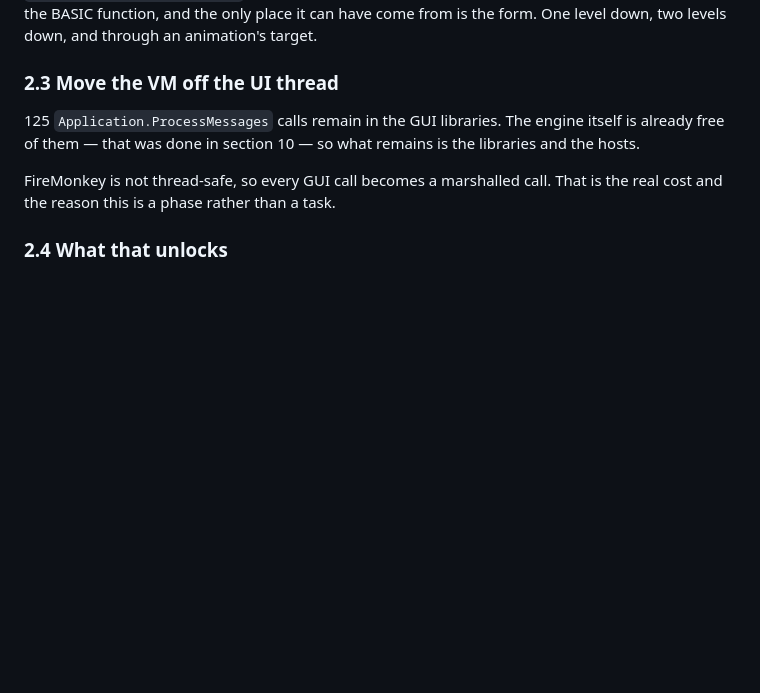
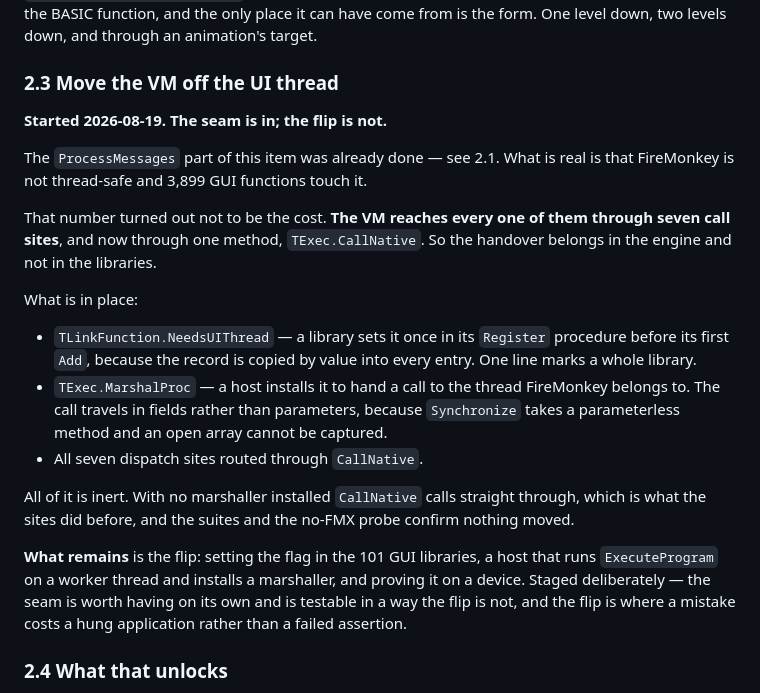
Before and after one commit to AndreMurtaX/Plan9Basic, a Markdown page: docs/PLAN-restructure.md, the part around the change. Drawn GitHub-style; blank space fills up the shorter version.

Commit message:
docs: record the marshalling seam, and what 2.3 still owes
The engine change is 3316a22. This carries the pointer and the plan
entry, which says plainly that 2.3 is started rather than done.

The measurement that made it tractable: moving the VM off the UI thread
looked like it needed marshalling in 3,899 GUI functions, and it needs
it in one method, because that is how many places the VM calls native
code from.

What remains is the flip -- flags in the 101 GUI libraries, a host that
runs on a worker and installs a marshaller, and a device to prove it on.
Staged deliberately, because a mistake there costs a hung application
rather than a failed assertion.

Co-Authored-By: Claude Opus 5 <noreply@anthropic.com>

```diff
--- a/docs/PLAN-restructure.md
+++ b/docs/PLAN-restructure.md
@@ -285,12 +285,35 @@ target.
 
 ### 2.3 Move the VM off the UI thread
 
-125 `Application.ProcessMessages` calls remain in the GUI libraries. The engine
-itself is already free of them — that was done in section 10 — so what remains
-is the libraries and the hosts.
+**Started 2026-08-19. The seam is in; the flip is not.**
 
-FireMonkey is not thread-safe, so every GUI call becomes a marshalled call. That
-is the real cost and the reason this is a phase rather than a task.
+The `ProcessMessages` part of this item was already done — see 2.1. What is real
+is that FireMonkey is not thread-safe and 3,899 GUI functions touch it.
+
+That number turned out not to be the cost. **The VM reaches every one of them
+through seven call sites**, and now through one method, `TExec.CallNative`. So
+the handover belongs in the engine and not in the libraries.
+
+What is in place:
+
+- `TLinkFunction.NeedsUIThread` — a library sets it once in its `Register`
+  procedure before its first `Add`, because the record is copied by value into
+  every entry. One line marks a whole library.
+- `TExec.MarshalProc` — a host installs it to hand a call to the thread
+  FireMonkey belongs to. The call travels in fields rather than parameters,
+  because `Synchronize` takes a parameterless method and an open array cannot be
+  captured.
+- All seven dispatch sites routed through `CallNative`.
+
+All of it is inert. With no marshaller installed `CallNative` calls straight
+through, which is what the sites did before, and the suites and the no-FMX probe
+confirm nothing moved.
+
+**What remains** is the flip: setting the flag in the 101 GUI libraries, a host
+that runs `ExecuteProgram` on a worker thread and installs a marshaller, and
+proving it on a device. Staged deliberately — the seam is worth having on its
+own and is testable in a way the flip is not, and the flip is where a mistake
+costs a hung application rather than a failed assertion.
 
 ### 2.4 What that unlocks
 
```
